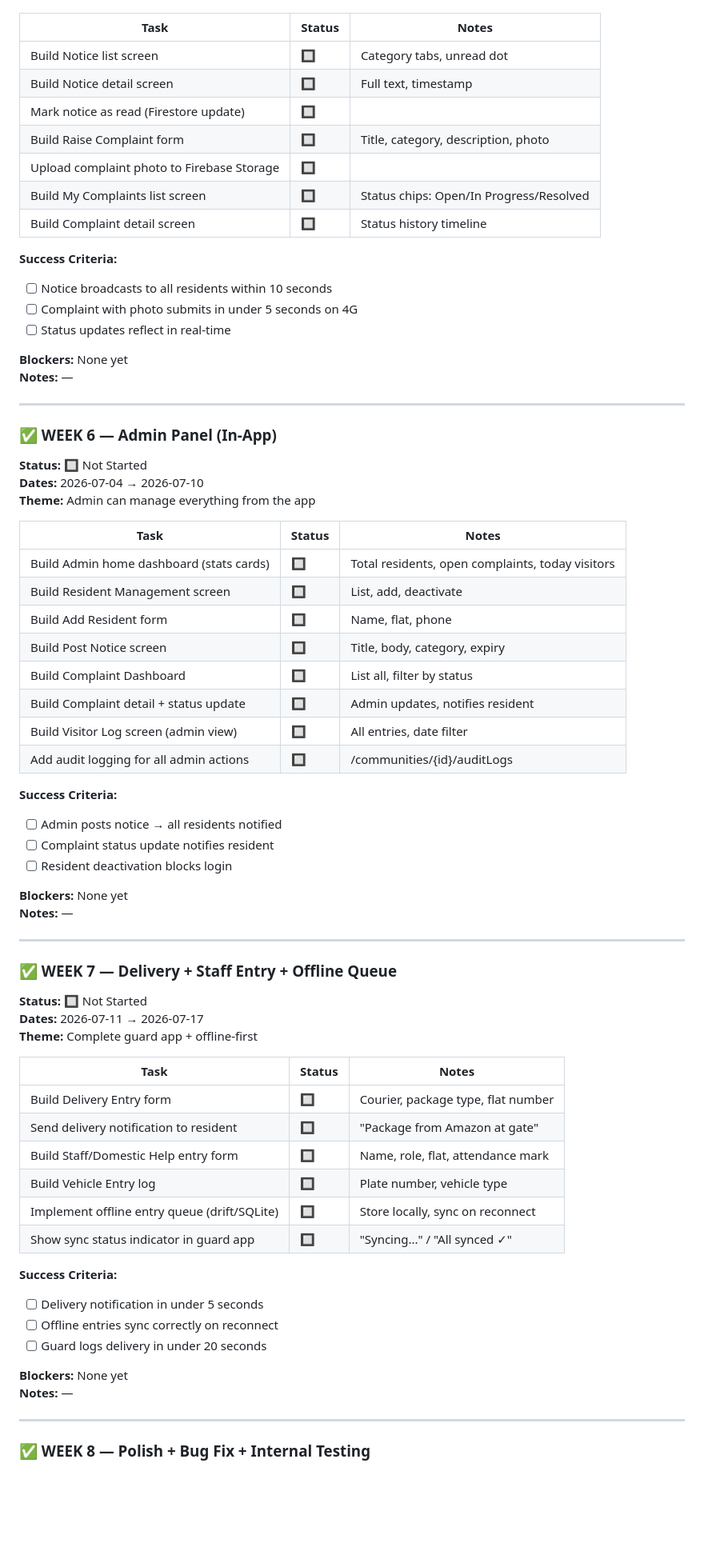
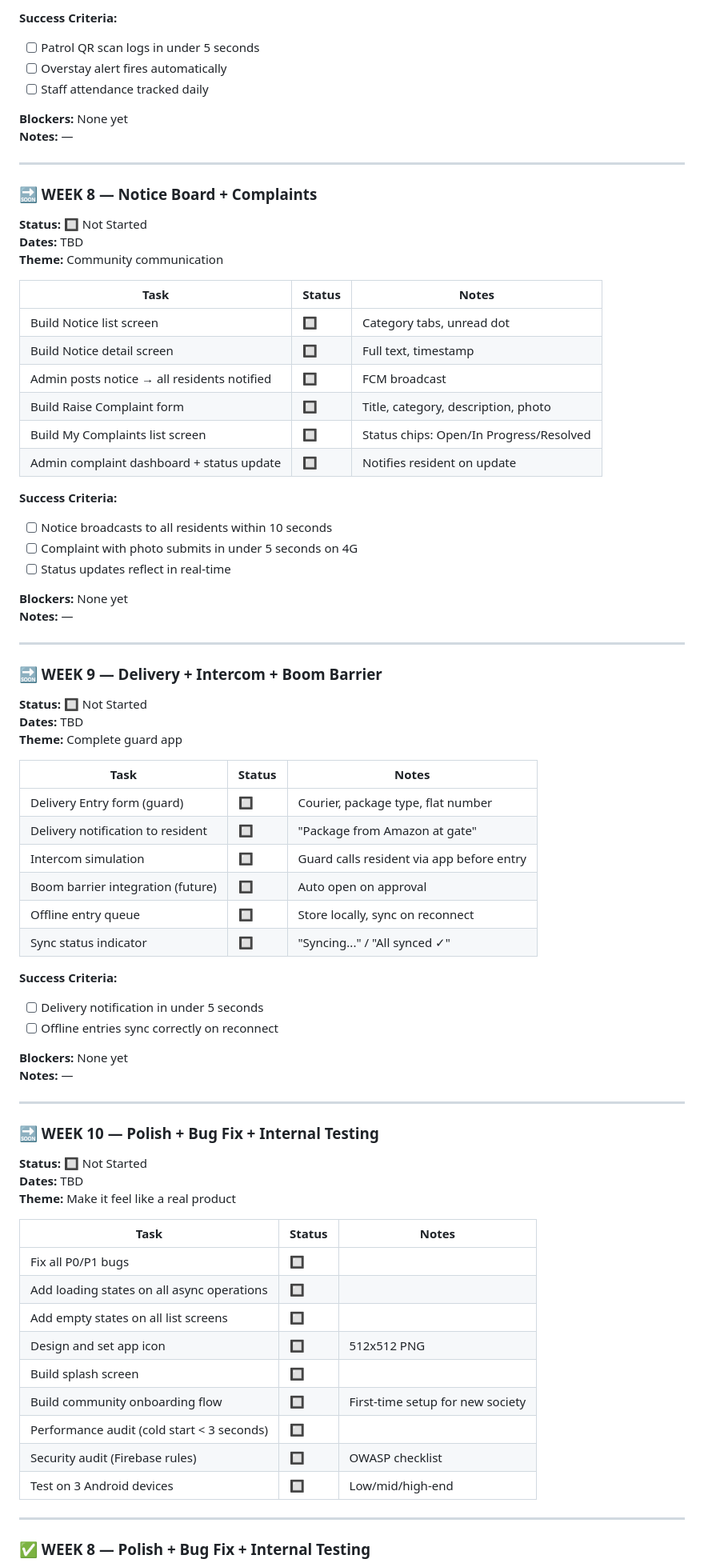
Before and after one commit to sitasrikanth/gateflow-app, a Markdown page: docs/TRACKER.md, the part around one of its changes. Shown at 80% size. Rendered like a GitHub page; blank space fills up the shorter version.

Commit message:
Update TRACKER with full feature roadmap, bugs log, key decisions
Co-Authored-By: Claude Sonnet 4.6 <noreply@anthropic.com>

```diff
--- a/docs/TRACKER.md
+++ b/docs/TRACKER.md
@@ -141,13 +201,26 @@ Phase 4 — Testing & Launch       ░░░░░░░░░░░░  Week 9
+**Success Criteria:**
+- [ ] Patrol QR scan logs in under 5 seconds
+- [ ] Overstay alert fires automatically
+- [ ] Staff attendance tracked daily
+
+**Blockers:** None yet
+**Notes:** —
+
+---
+
+### 🔜 WEEK 8 — Notice Board + Complaints
+**Status:** 🔲 Not Started
+**Dates:** TBD
+**Theme:** Community communication
 
 | Task | Status | Notes |
 |------|--------|-------|
 | Build Notice list screen | 🔲 | Category tabs, unread dot |
 | Build Notice detail screen | 🔲 | Full text, timestamp |
-| Mark notice as read (Firestore update) | 🔲 | |
+| Admin posts notice → all residents notified | 🔲 | FCM broadcast |
 | Build Raise Complaint form | 🔲 | Title, category, description, photo |
-| Upload complaint photo to Firebase Storage | 🔲 | |
 | Build My Complaints list screen | 🔲 | Status chips: Open/In Progress/Resolved |
-| Build Complaint detail screen | 🔲 | Status history timeline |
+| Admin complaint dashboard + status update | 🔲 | Notifies resident on update |
 
 **Success Criteria:**
 - [ ] Notice broadcasts to all residents within 10 seconds
@@ -159,53 +232,45 @@ Phase 4 — Testing & Launch       ░░░░░░░░░░░░  Week 9
 
 ---
 
-### ✅ WEEK 6 — Admin Panel (In-App)
+### 🔜 WEEK 9 — Delivery + Intercom + Boom Barrier
 **Status:** 🔲 Not Started
-**Dates:** 2026-07-04 → 2026-07-10
-**Theme:** Admin can manage everything from the app
+**Dates:** TBD
+**Theme:** Complete guard app
 
 | Task | Status | Notes |
 |------|--------|-------|
-| Build Admin home dashboard (stats cards) | 🔲 | Total residents, open complaints, today visitors |
-| Build Resident Management screen | 🔲 | List, add, deactivate |
-| Build Add Resident form | 🔲 | Name, flat, phone |
-| Build Post Notice screen | 🔲 | Title, body, category, expiry |
-| Build Complaint Dashboard | 🔲 | List all, filter by status |
-| Build Complaint detail + status update | 🔲 | Admin updates, notifies resident |
-| Build Visitor Log screen (admin view) | 🔲 | All entries, date filter |
-| Add audit logging for all admin actions | 🔲 | /communities/{id}/auditLogs |
+| Delivery Entry form (guard) | 🔲 | Courier, package type, flat number |
+| Delivery notification to resident | 🔲 | "Package from Amazon at gate" |
+| Intercom simulation | 🔲 | Guard calls resident via app before entry |
+| Boom barrier integration (future) | 🔲 | Auto open on approval |
+| Offline entry queue | 🔲 | Store locally, sync on reconnect |
+| Sync status indicator | 🔲 | "Syncing..." / "All synced ✓" |
 
 **Success Criteria:**
-- [ ] Admin posts notice → all residents notified
-- [ ] Complaint status update notifies resident
-- [ ] Resident deactivation blocks login
+- [ ] Delivery notification in under 5 seconds
+- [ ] Offline entries sync correctly on reconnect
 
 **Blockers:** None yet
 **Notes:** —
 
 ---
 
-### ✅ WEEK 7 — Delivery + Staff Entry + Offline Queue
+### 🔜 WEEK 10 — Polish + Bug Fix + Internal Testing
 **Status:** 🔲 Not Started
-**Dates:** 2026-07-11 → 2026-07-17
-**Theme:** Complete guard app + offline-first
+**Dates:** TBD
+**Theme:** Make it feel like a real product
 
 | Task | Status | Notes |
 |------|--------|-------|
-| Build Delivery Entry form | 🔲 | Courier, package type, flat number |
-| Send delivery notification to resident | 🔲 | "Package from Amazon at gate" |
-| Build Staff/Domestic Help entry form | 🔲 | Name, role, flat, attendance mark |
-| Build Vehicle Entry log | 🔲 | Plate number, vehicle type |
-| Implement offline entry queue (drift/SQLite) | 🔲 | Store locally, sync on reconnect |
-| Show sync status indicator in guard app | 🔲 | "Syncing..." / "All synced ✓" |
-
-**Success Criteria:**
-- [ ] Delivery notification in under 5 seconds
-- [ ] Offline entries sync correctly on reconnect
-- [ ] Guard logs delivery in under 20 seconds
-
-**Blockers:** None yet
-**Notes:** —
+| Fix all P0/P1 bugs | 🔲 | |
+| Add loading states on all async operations | 🔲 | |
+| Add empty states on all list screens | 🔲 | |
+| Design and set app icon | 🔲 | 512x512 PNG |
+| Build splash screen | 🔲 | |
+| Build community onboarding flow | 🔲 | First-time setup for new society |
+| Performance audit (cold start < 3 seconds) | 🔲 | |
+| Security audit (Firebase rules) | 🔲 | OWASP checklist |
+| Test on 3 Android devices | 🔲 | Low/mid/high-end |
 
 ---
 
```
Also changed, not shown: other parts of docs/TRACKER.md (+76 -4 lines).
